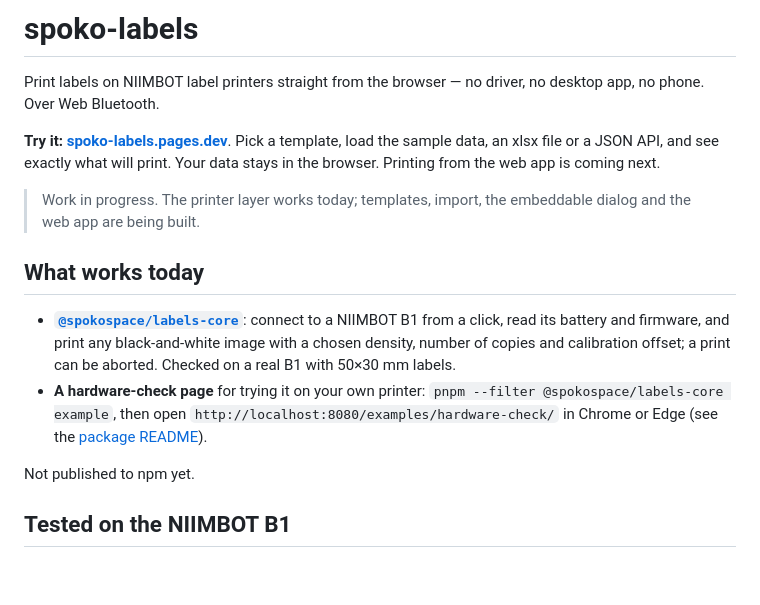
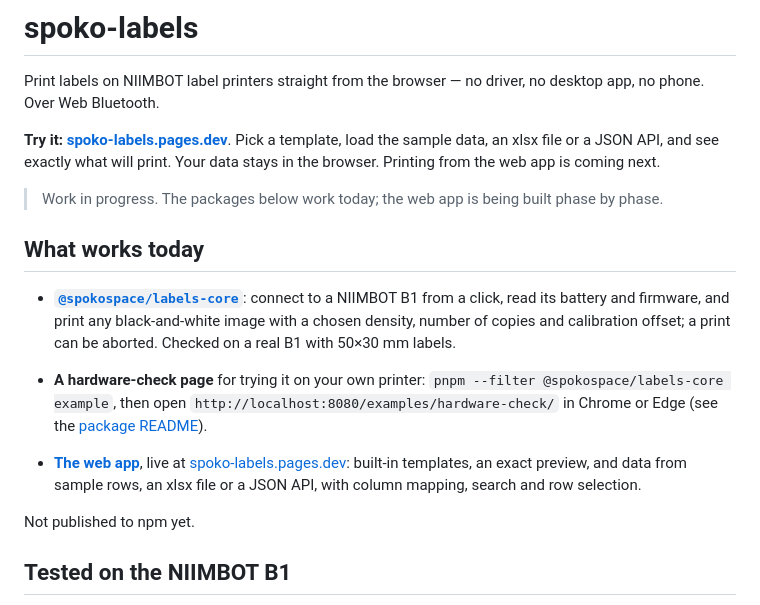
Before and after one commit to spokospace/spoko-labels, a Markdown page: README.md, the part around the change. GitHub-like rendering; blank space fills up the shorter version.

Commit message:
docs: review of #46
Claude-Session: https://claude.ai/code/session_01Ec3tQZJpxKKdA9en8bJu1G

```diff
--- a/README.md
+++ b/README.md
@@ -9,12 +9,14 @@ Print labels on NIIMBOT label printers straight from the browser — no driver,
 
 **Try it: [spoko-labels.pages.dev](https://spoko-labels.pages.dev)**. Pick a template, load the sample data, an xlsx file or a JSON API, and see exactly what will print. Your data stays in the browser. Printing from the web app is coming next.
 
-> Work in progress. The printer layer works today; templates, import, the embeddable dialog and the web app are being built.
+> Work in progress. The packages below work today; the web app is being built phase by phase.
 
 ## What works today
 
 - **[`@spokospace/labels-core`](packages/core/README.md)**: connect to a NIIMBOT B1 from a click, read its battery and firmware, and print any black-and-white image with a chosen density, number of copies and calibration offset; a print can be aborted. Checked on a real B1 with 50×30 mm labels.
 - **A hardware-check page** for trying it on your own printer: `pnpm --filter @spokospace/labels-core example`, then open `http://localhost:8080/examples/hardware-check/` in Chrome or Edge (see the [package README](packages/core/README.md#hardware-check-page)).
+
+- **[The web app](apps/web/README.md)**, live at [spoko-labels.pages.dev](https://spoko-labels.pages.dev): built-in templates, an exact preview, and data from sample rows, an xlsx file or a JSON API, with column mapping, search and row selection.
 
 Not published to npm yet.
 
```
Also changed, not shown: apps/web/README.md (+1 -1 lines).
